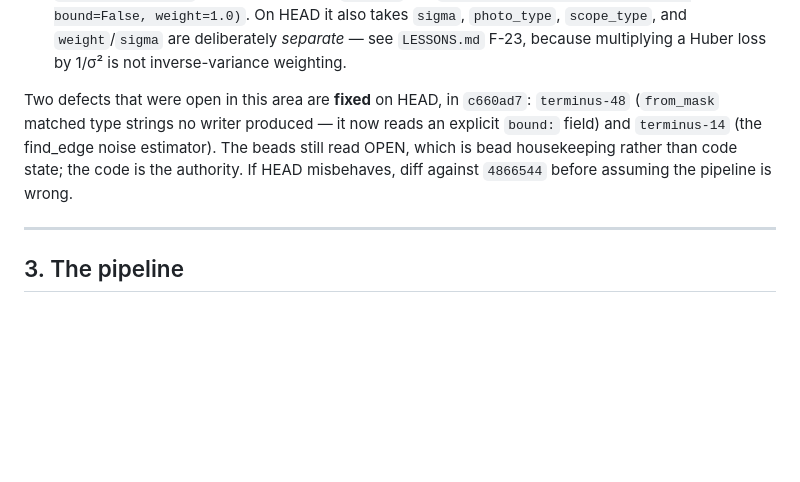
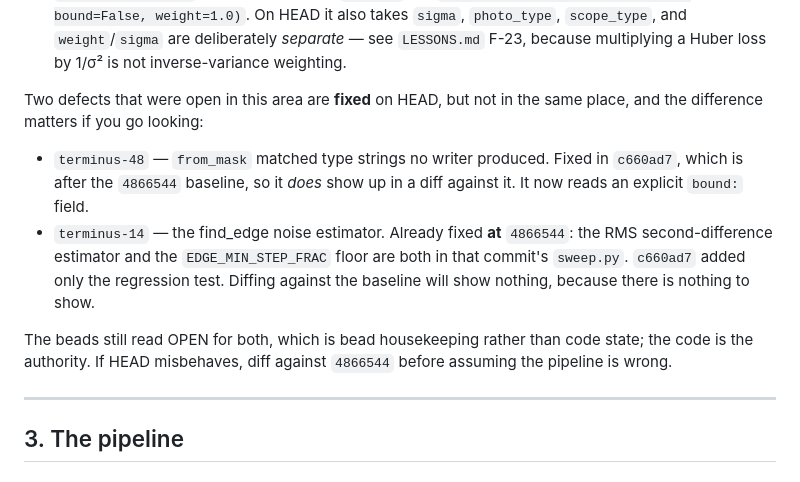
Before and after one commit to devonjones/terminus, a Markdown page: PANORAMA-PIPELINE.md, the part around the change. Drawn GitHub-style; blank space fills up the shorter version.

Commit message:
terminus-14 was already fixed at the baseline, not in c660ad7
My own round-2 fix introduced this: I attributed both terminus-48 and
terminus-14 to c660ad7. That commit never touches sweep.py, where find_edge
lives — the RMS second-difference estimator and EDGE_MIN_STEP_FRAC are both
present at 4866544, the doc's own baseline, a day earlier. c660ad7 added the
regression test.

The distinction is not pedantry given the sentence that follows: 'diff
against 4866544 before assuming the pipeline is wrong' shows nothing for
terminus-14, and a reader checking the claim would conclude the doc was
lying rather than that the fix predates the baseline.

🤖 Generated with [Claude Code](https://claude.com/claude-code)

Co-Authored-By: Claude <noreply@anthropic.com>

```diff
--- a/PANORAMA-PIPELINE.md
+++ b/PANORAMA-PIPELINE.md
@@ -81,12 +81,20 @@ Two of the above will bite you directly:
   `photo_type`, `scope_type`, and `weight`/`sigma` are deliberately *separate* — see `LESSONS.md`
   F-23, because multiplying a Huber loss by 1/σ² is not inverse-variance weighting.
 
-Two defects that were open in this area are **fixed** on HEAD, in `c660ad7`:
-`terminus-48` (`from_mask` matched type strings no writer produced — it now reads
-an explicit `bound:` field) and `terminus-14` (the find_edge noise estimator).
-The beads still read OPEN, which is bead housekeeping rather than code state; the
-code is the authority. If HEAD misbehaves, diff against `4866544` before assuming
-the pipeline is wrong.
+Two defects that were open in this area are **fixed** on HEAD, but not in the same
+place, and the difference matters if you go looking:
+
+- `terminus-48` — `from_mask` matched type strings no writer produced. Fixed in
+  `c660ad7`, which is after the `4866544` baseline, so it *does* show up in a diff
+  against it. It now reads an explicit `bound:` field.
+- `terminus-14` — the find_edge noise estimator. Already fixed **at** `4866544`:
+  the RMS second-difference estimator and the `EDGE_MIN_STEP_FRAC` floor are both
+  in that commit's `sweep.py`. `c660ad7` added only the regression test. Diffing
+  against the baseline will show nothing, because there is nothing to show.
+
+The beads still read OPEN for both, which is bead housekeeping rather than code
+state; the code is the authority. If HEAD misbehaves, diff against `4866544`
+before assuming the pipeline is wrong.
 
 ---
 
```
